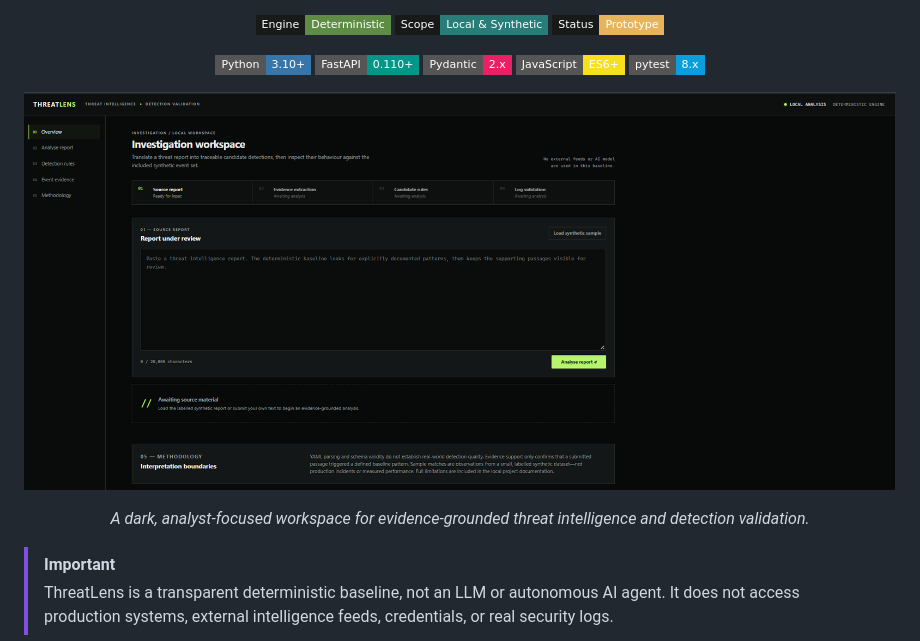
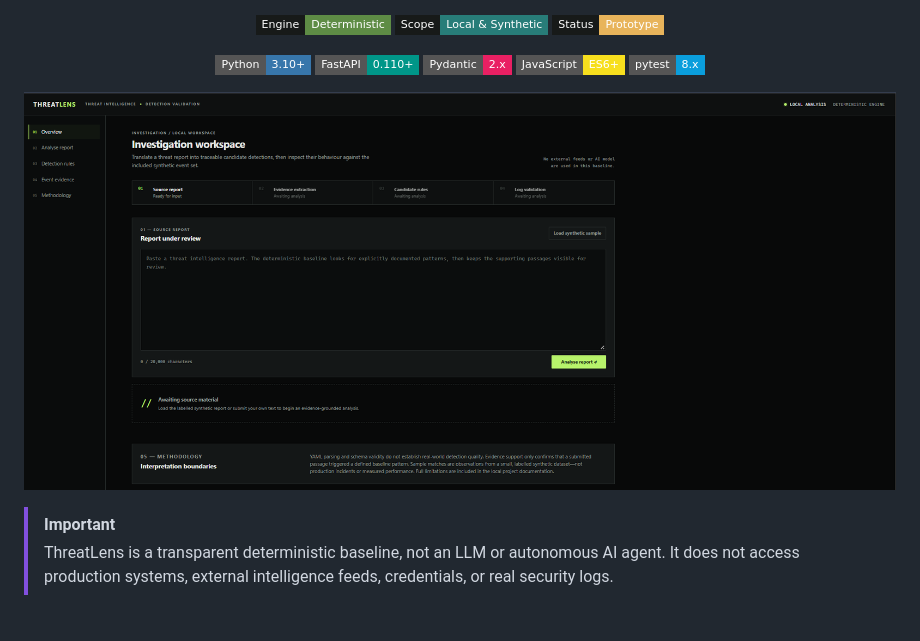
Before and after one commit to shashank3115/ThreatLens, a Markdown page: README.md, the part around the change. Drawn GitHub-style; badges without logos; blank space fills up the shorter version.

Commit message:
Add ThreatLens dashboard screenshot to README
qa
:wq

```diff
--- a/README.md
+++ b/README.md
@@ -22,14 +22,8 @@
 
 </div>
 
+![ThreatLens Dashboard](docs/images/threatlens-dashboard.png)
 
-<p align="center">
-  <img src="docs/images/threatlens-dashboard.png" alt="ThreatLens cybersecurity analysis dashboard" width="100%" />
-</p>
-
-<p align="center">
-  <em>A dark, analyst-focused workspace for evidence-grounded threat intelligence and detection validation.</em>
-</p>
 
 > [!IMPORTANT]
 > ThreatLens is a transparent deterministic baseline, not an LLM or autonomous AI agent. It does not access production systems, external intelligence feeds, credentials, or real security logs.
```
